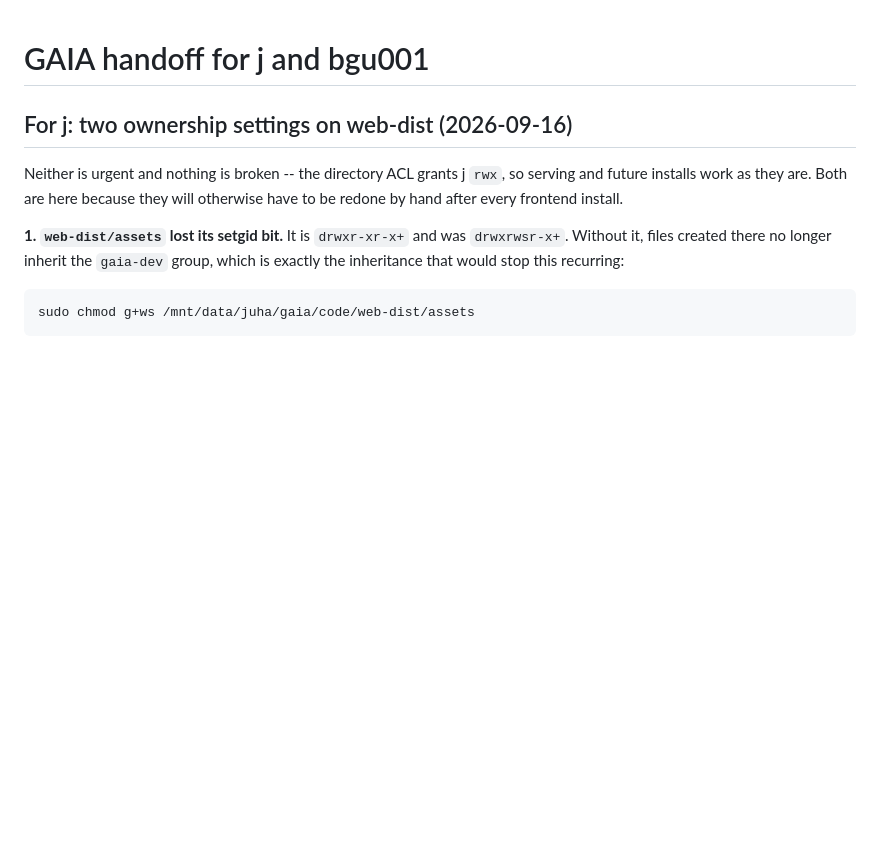
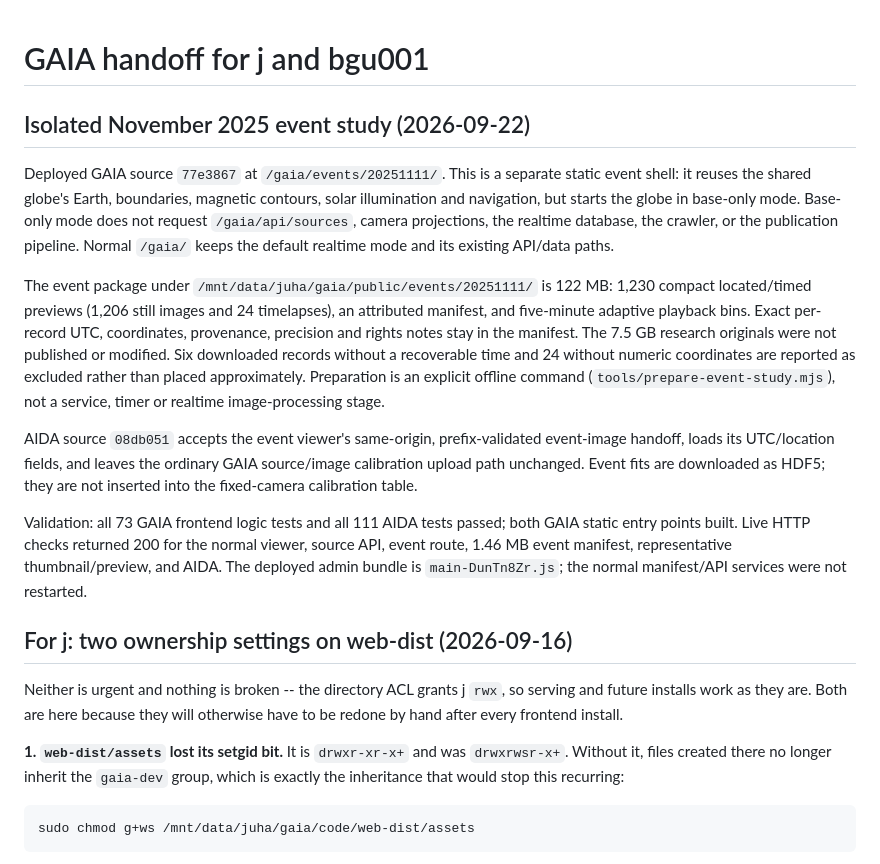
Before and after one commit to jvierine/gaia, a Markdown page: deploy/HANDOFF.md, the part around the change. GitHub-like rendering; blank space fills up the shorter version.

Commit message:
Document event study deployment

```diff
--- a/deploy/HANDOFF.md
+++ b/deploy/HANDOFF.md
@@ -1,4 +1,34 @@
 # GAIA handoff for j and bgu001
+
+## Isolated November 2025 event study (2026-09-22)
+
+Deployed GAIA source `77e3867` at `/gaia/events/20251111/`. This is a separate
+static event shell: it reuses the shared globe's Earth, boundaries, magnetic
+contours, solar illumination and navigation, but starts the globe in base-only
+mode. Base-only mode does not request `/gaia/api/sources`, camera projections,
+the realtime database, the crawler, or the publication pipeline. Normal
+`/gaia/` keeps the default realtime mode and its existing API/data paths.
+
+The event package under `/mnt/data/juha/gaia/public/events/20251111/` is 122 MB:
+1,230 compact located/timed previews (1,206 still images and 24 timelapses), an
+attributed manifest, and five-minute adaptive playback bins. Exact per-record
+UTC, coordinates, provenance, precision and rights notes stay in the manifest.
+The 7.5 GB research originals were not published or modified. Six downloaded
+records without a recoverable time and 24 without numeric coordinates are
+reported as excluded rather than placed approximately. Preparation is an
+explicit offline command (`tools/prepare-event-study.mjs`), not a service,
+timer or realtime image-processing stage.
+
+AIDA source `08db051` accepts the event viewer's same-origin, prefix-validated
+event-image handoff, loads its UTC/location fields, and leaves the ordinary
+GAIA source/image calibration upload path unchanged. Event fits are downloaded
+as HDF5; they are not inserted into the fixed-camera calibration table.
+
+Validation: all 73 GAIA frontend logic tests and all 111 AIDA tests passed;
+both GAIA static entry points built. Live HTTP checks returned 200 for the
+normal viewer, source API, event route, 1.46 MB event manifest, representative
+thumbnail/preview, and AIDA. The deployed admin bundle is
+`main-DunTn8Zr.js`; the normal manifest/API services were not restarted.
 
 ## For j: two ownership settings on web-dist (2026-09-16)
 
```
